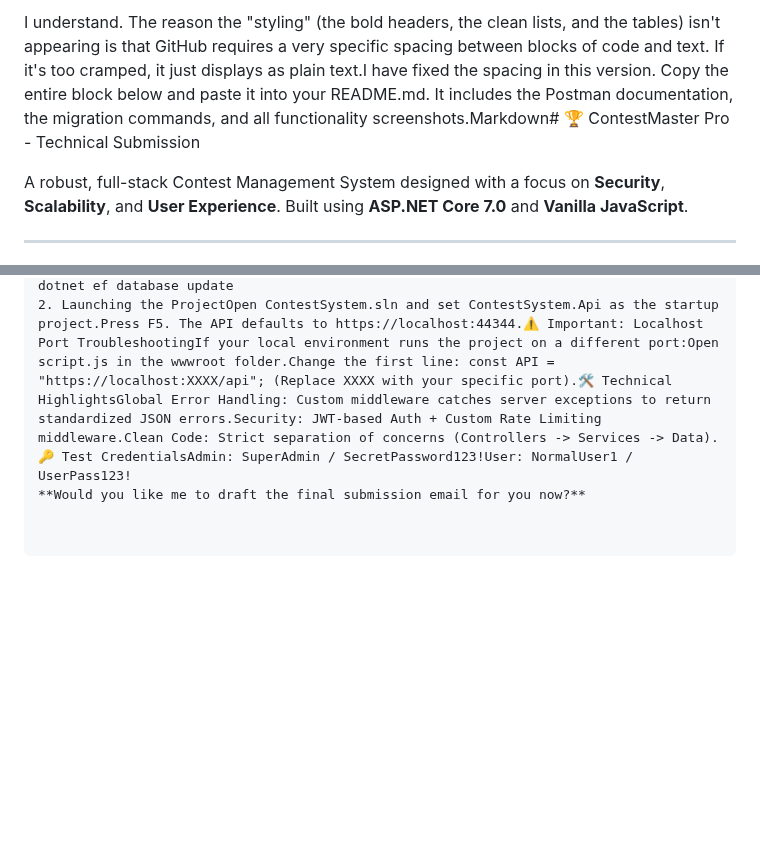
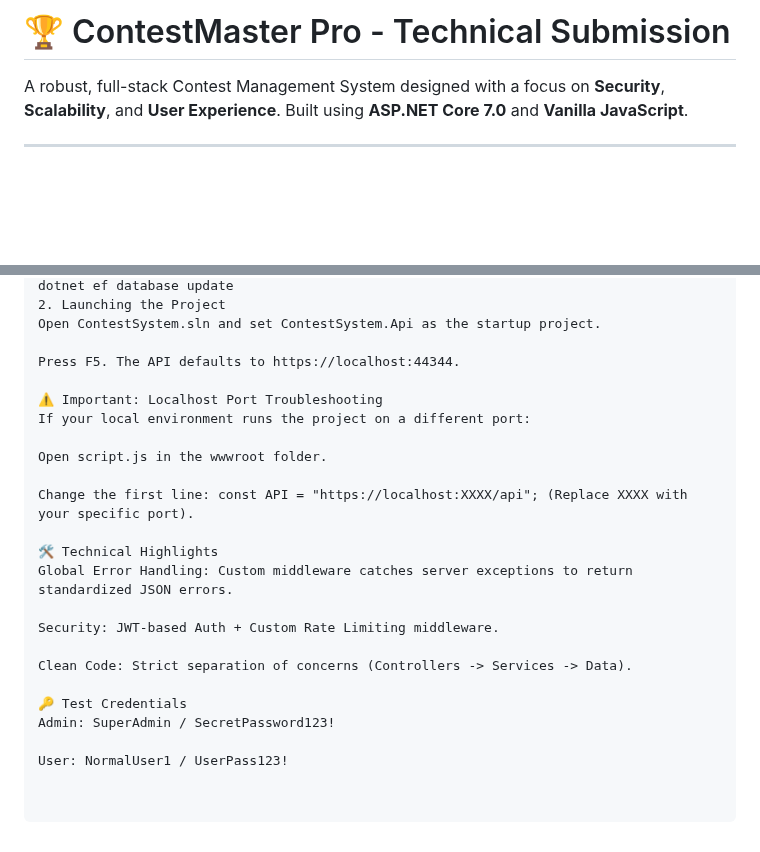
Before and after one commit to akadkol05/ContestSystemTask, a Markdown page: README.md, 2 parts joined by grey strips. Rendered like a GitHub page; blank space fills up the shorter version.

```diff
--- a/README.md
+++ b/README.md
@@ -1,4 +1,4 @@
-I understand. The reason the "styling" (the bold headers, the clean lists, and the tables) isn't appearing is that GitHub requires a very specific spacing between blocks of code and text. If it's too cramped, it just displays as plain text.I have fixed the spacing in this version. Copy the entire block below and paste it into your README.md. It includes the Postman documentation, the migration commands, and all functionality screenshots.Markdown# 🏆 ContestMaster Pro - Technical Submission
+# 🏆 ContestMaster Pro - Technical Submission
 
 A robust, full-stack Contest Management System designed with a focus on **Security**, **Scalability**, and **User Experience**. Built using **ASP.NET Core 7.0** and **Vanilla JavaScript**.
 
@@ -36,3 +113,24 @@ Method 2: Command Line (dotnet CLI)Bashcd ContestSystem.Api
 dotnet ef database update
-2. Launching the ProjectOpen ContestSystem.sln and set ContestSystem.Api as the startup project.Press F5. The API defaults to https://localhost:44344.⚠️ Important: Localhost Port TroubleshootingIf your local environment runs the project on a different port:Open script.js in the wwwroot folder.Change the first line: const API = "https://localhost:XXXX/api"; (Replace XXXX with your specific port).🛠️ Technical HighlightsGlobal Error Handling: Custom middleware catches server exceptions to return standardized JSON errors.Security: JWT-based Auth + Custom Rate Limiting middleware.Clean Code: Strict separation of concerns (Controllers -> Services -> Data).🔑 Test CredentialsAdmin: SuperAdmin / SecretPassword123!User: NormalUser1 / UserPass123!
-**Would you like me to draft the final submission email for you now?**
+2. Launching the Project
+Open ContestSystem.sln and set ContestSystem.Api as the startup project.
+
+Press F5. The API defaults to https://localhost:44344.
+
+⚠️ Important: Localhost Port Troubleshooting
+If your local environment runs the project on a different port:
+
+Open script.js in the wwwroot folder.
+
+Change the first line: const API = "https://localhost:XXXX/api"; (Replace XXXX with your specific port).
+
+🛠️ Technical Highlights
+Global Error Handling: Custom middleware catches server exceptions to return standardized JSON errors.
+
+Security: JWT-based Auth + Custom Rate Limiting middleware.
+
+Clean Code: Strict separation of concerns (Controllers -> Services -> Data).
+
+🔑 Test Credentials
+Admin: SuperAdmin / SecretPassword123!
+
+User: NormalUser1 / UserPass123!
```
Also changed, not shown: other parts of README.md (+79 -2 lines).
